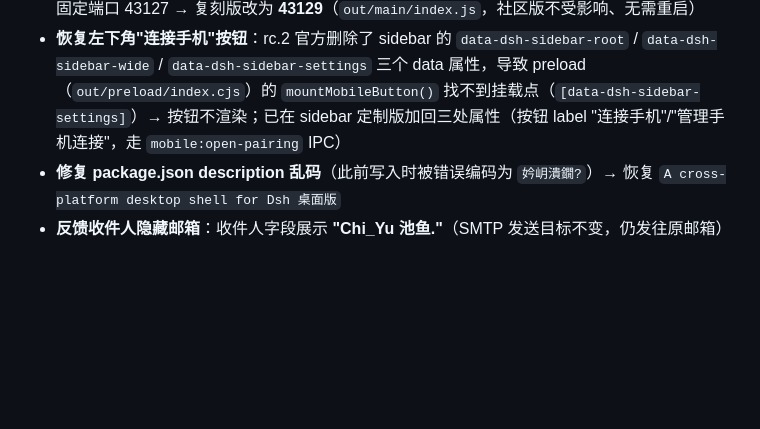
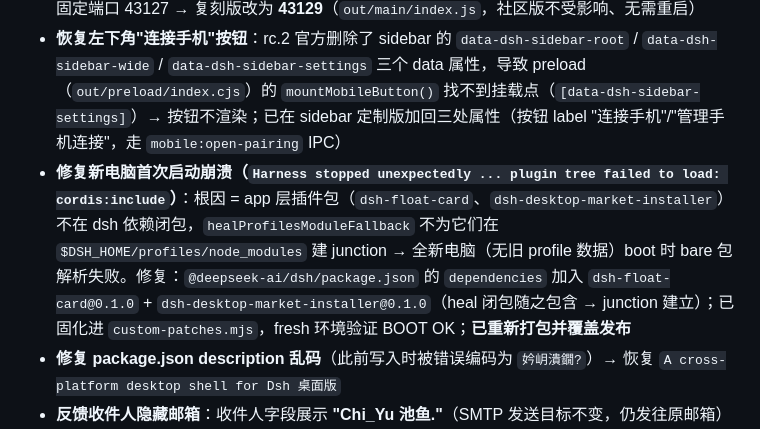
Before and after one commit to 2439816947/DSH-Desktop, a Markdown page: CHANGELOG.md, the part around the change. Rendered like a GitHub page; blank space fills up the shorter version.

Commit message:
docs: 0.5.6 修复新电脑首次启动崩溃（dsh 闭包加 app 层插件）+ 重新发布

```diff
--- a/CHANGELOG.md
+++ b/CHANGELOG.md
@@ -36,6 +36,7 @@
 - **品牌 PNG 资源固化**：`dsh-desktop-logo-{light,dark}.png` + `logo.png` 存入 `scripts/custom-assets/`，`custom-patches.mjs` 升级重放时自动复制回 `dsh-web-frontend/dist`（官方覆盖删除后不再丢失）
 - **修复与社区版端口冲突导致启动失败**：复刻版与社区版（DSH Desktop 0.4.3）移动设备桥同用固定端口 43127 → 复刻版改为 **43129**（`out/main/index.js`，社区版不受影响、无需重启）
 - **恢复左下角"连接手机"按钮**：rc.2 官方删除了 sidebar 的 `data-dsh-sidebar-root` / `data-dsh-sidebar-wide` / `data-dsh-sidebar-settings` 三个 data 属性，导致 preload（`out/preload/index.cjs`）的 `mountMobileButton()` 找不到挂载点（`[data-dsh-sidebar-settings]`）→ 按钮不渲染；已在 sidebar 定制版加回三处属性（按钮 label "连接手机"/"管理手机连接"，走 `mobile:open-pairing` IPC）
+- **修复新电脑首次启动崩溃（`Harness stopped unexpectedly ... plugin tree failed to load: cordis:include`）**：根因 = app 层插件包（`dsh-float-card`、`dsh-desktop-market-installer`）不在 dsh 依赖闭包，`healProfilesModuleFallback` 不为它们在 `$DSH_HOME/profiles/node_modules` 建 junction → 全新电脑（无旧 profile 数据）boot 时 bare 包解析失败。修复：`@deepseek-ai/dsh/package.json` 的 `dependencies` 加入 `dsh-float-card@0.1.0` + `dsh-desktop-market-installer@0.1.0`（heal 闭包随之包含 → junction 建立）；已固化进 `custom-patches.mjs`，fresh 环境验证 BOOT OK；**已重新打包并覆盖发布**
 - **修复 package.json description 乱码**（此前写入时被错误编码为 `妗岄潰鐗?`）→ 恢复 `A cross-platform desktop shell for Dsh 桌面版`
 - **反馈收件人隐藏邮箱**：收件人字段展示 **"Chi_Yu 池鱼."**（SMTP 发送目标不变，仍发往原邮箱）
 - **权限系统全中文（rc.2 回归修复）**：rc.2 把权限预设标签改回英文 title case（`Read Only / Workspace Write / Full access`）→ 恢复字典化映射（`仅可查看 / 可写入工作区 / 完全权限`）：
```
